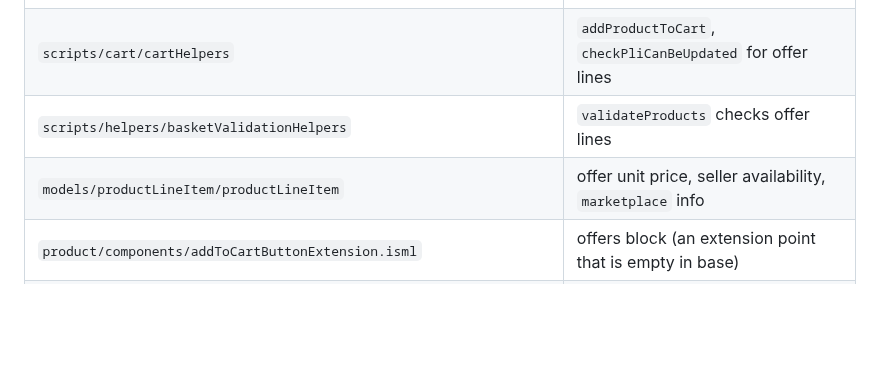
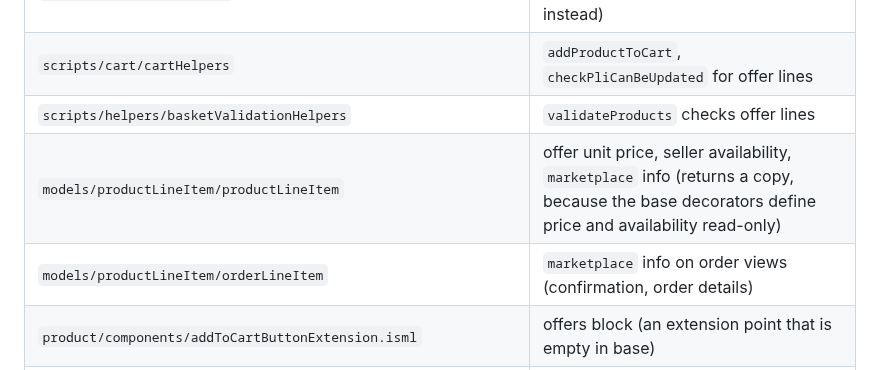
Before and after one commit to Vedesh-reddy/sfcc-seller-central, a Markdown page: docs/API_REFERENCE.md, the part around the change. GitHub-like rendering; blank space fills up the shorter version.

```diff
--- a/docs/API_REFERENCE.md
+++ b/docs/API_REFERENCE.md
@@ -46,7 +46,8 @@ Login returns to Seller Central through `rurl=7` (`config/oAuthRenentryRedirectE
 | `Cart-EditProductLineItem` | prepend: offer lines cannot be edited (the product is removed and re-added instead) |
 | `scripts/cart/cartHelpers` | `addProductToCart`, `checkPliCanBeUpdated` for offer lines |
 | `scripts/helpers/basketValidationHelpers` | `validateProducts` checks offer lines |
-| `models/productLineItem/productLineItem` | offer unit price, seller availability, `marketplace` info |
+| `models/productLineItem/productLineItem` | offer unit price, seller availability, `marketplace` info (returns a copy, because the base decorators define price and availability read-only) |
+| `models/productLineItem/orderLineItem` | `marketplace` info on order views (confirmation, order details) |
 | `product/components/addToCartButtonExtension.isml` | offers block (an extension point that is empty in base) |
 | `product/productTileFooter.isml`, `cart/productCard/cartProductCardHeader.isml`, `checkout/productCard/productCardProductName.isml` | "Sold by" |
 | hook `dw.order.calculateTax` | offer prices and seller shipping fees (see [ARCHITECTURE.md](ARCHITECTURE.md#pricing)) |
```
Also changed, not shown: README.md (+25 -1 lines), docs/ARCHITECTURE.md (+2 -1 lines), docs/images/bm-marketplace-rules.png (added), docs/images/cart-sold-by.png (added), docs/images/order-sold-by.png (added), docs/images/seller-order-ship.png (added), docs/images/seller-orders.png (added), 3 other files.
